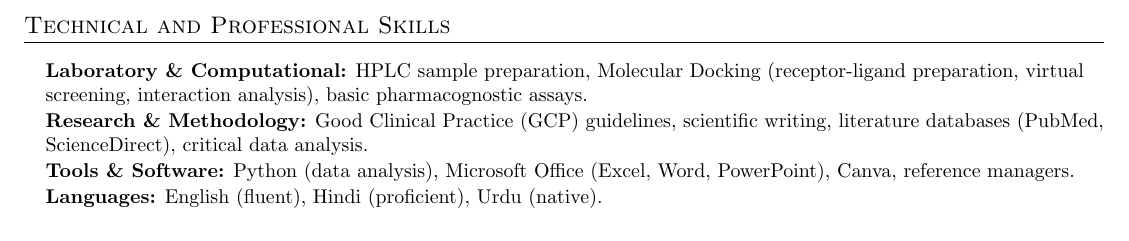
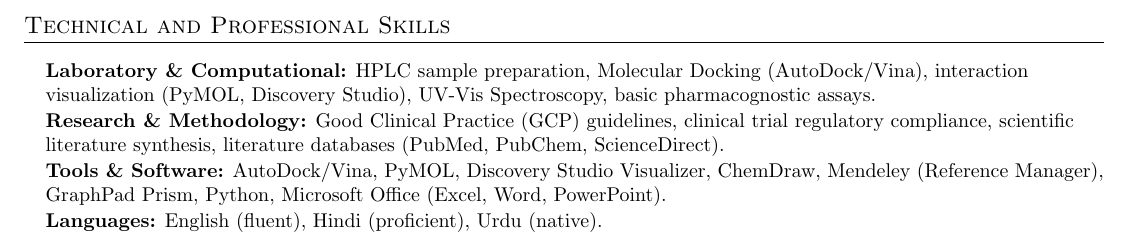
Before and after one commit to aaysha16/Resume, a LaTeX CV (resume.tex): part of page 2 of 2, cut so that both start at the same text. Compiled offline with pdfLaTeX.

Commit message:
Aaysha's Resume
Co-authored-by: aaysha16 <aliaaysha27@gmail.com>

```diff
--- a/resume.tex
+++ b/resume.tex
@@ -210,11 +210,11 @@
 \vspace{1pt}
 \begin{itemize}[leftmargin=0.15in, label={}, itemsep=1pt, parsep=0pt]
 
-  \small \item \textbf{Laboratory \& Computational:} HPLC sample preparation, Molecular Docking (receptor-ligand preparation, virtual screening, interaction analysis), basic pharmacognostic assays.
+  \small \item \textbf{Laboratory \& Computational:} HPLC sample preparation, Molecular Docking (AutoDock/Vina), interaction visualization (PyMOL, Discovery Studio), UV-Vis Spectroscopy, basic pharmacognostic assays.
 
-  \small \item \textbf{Research \& Methodology:} Good Clinical Practice (GCP) guidelines, scientific writing, literature databases (PubMed, ScienceDirect), critical data analysis.
+  \small \item \textbf{Research \& Methodology:} Good Clinical Practice (GCP) guidelines, clinical trial regulatory compliance, scientific literature synthesis, literature databases (PubMed, PubChem, ScienceDirect).
 
-  \small \item \textbf{Tools \& Software:} Python (data analysis), Microsoft Office (Excel, Word, PowerPoint), Canva, reference managers.
+  \small \item \textbf{Tools \& Software:} AutoDock/Vina, PyMOL, Discovery Studio Visualizer, ChemDraw, Mendeley (Reference Manager), GraphPad Prism, Python, Microsoft Office (Excel, Word, PowerPoint).
 
   \small \item \textbf{Languages:} English (fluent), Hindi (proficient), Urdu (native).
 
```
